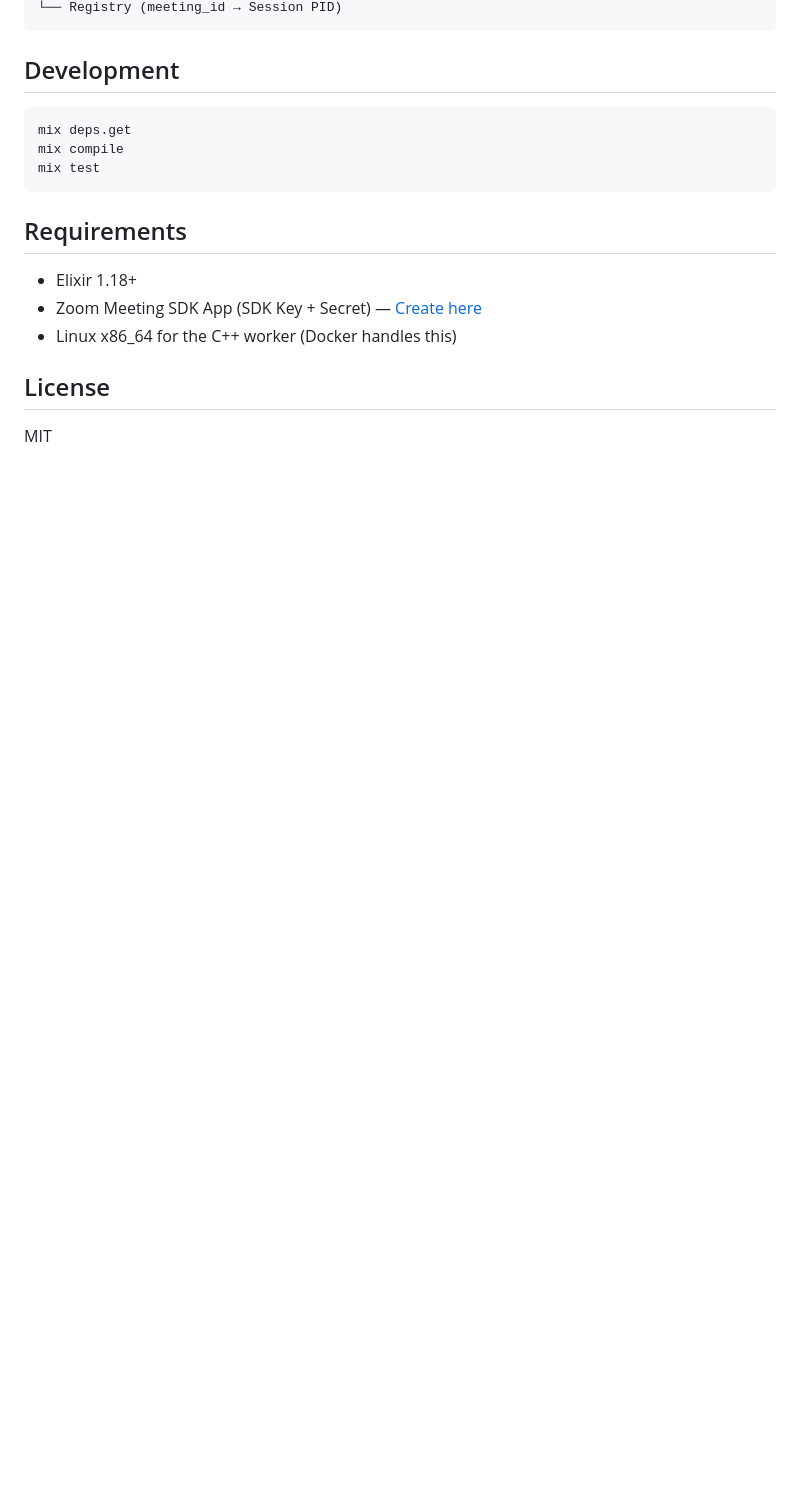
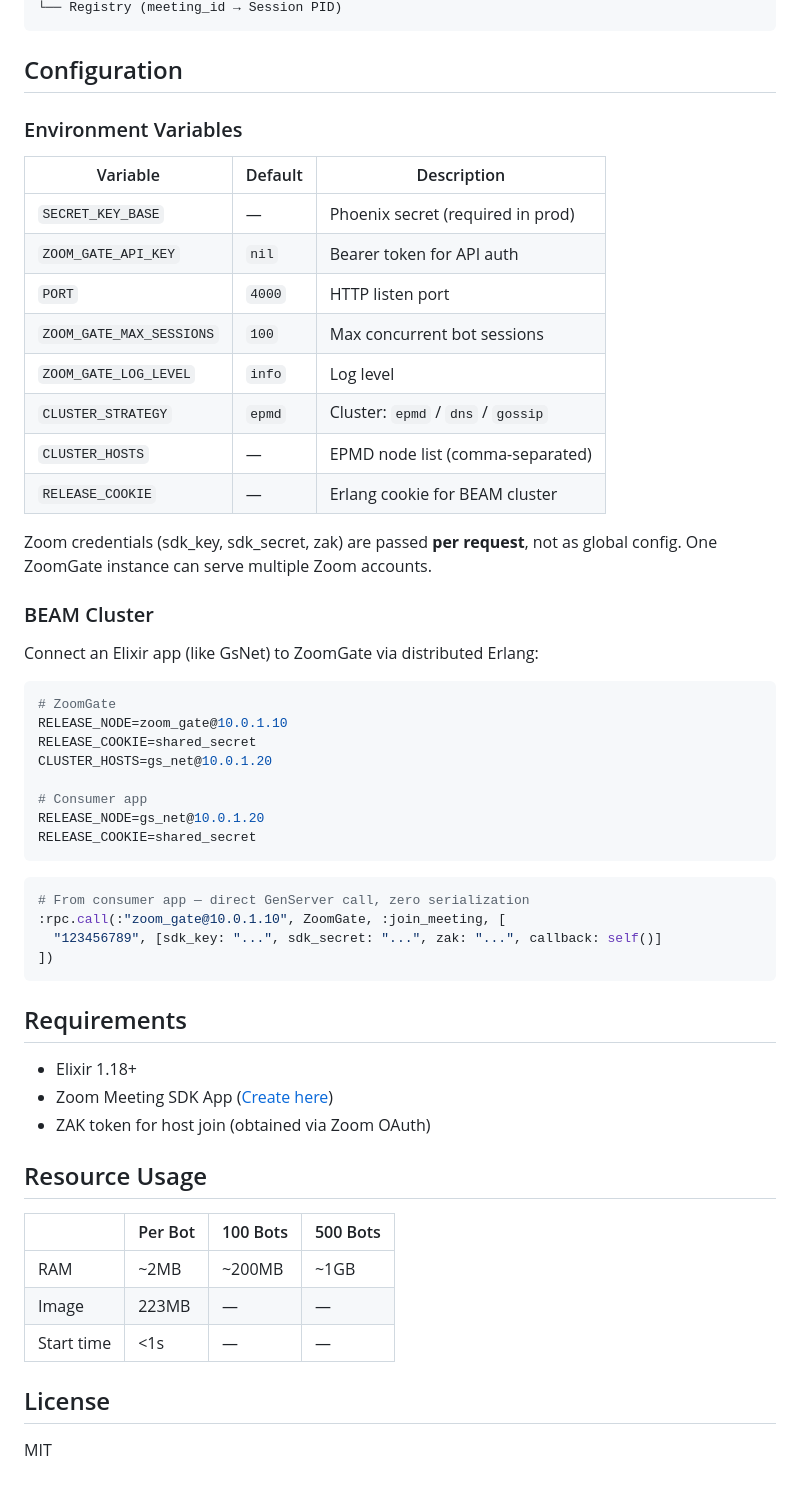
Before and after one commit to jhlee111/zoom_gate, a Markdown page: README.md, the part around one of its changes. Drawn GitHub-style; blank space fills up the shorter version.

````diff
--- a/README.md
+++ b/README.md
@@ -103,19 +155,58 @@ ZoomGate (Elixir/OTP)
 └── Registry (meeting_id → Session PID)
 ```
 
-## Development
+## Configuration
+
+### Environment Variables
+
+| Variable | Default | Description |
+|----------|---------|-------------|
+| `SECRET_KEY_BASE` | — | Phoenix secret (required in prod) |
+| `ZOOM_GATE_API_KEY` | `nil` | Bearer token for API auth |
+| `PORT` | `4000` | HTTP listen port |
+| `ZOOM_GATE_MAX_SESSIONS` | `100` | Max concurrent bot sessions |
+| `ZOOM_GATE_LOG_LEVEL` | `info` | Log level |
+| `CLUSTER_STRATEGY` | `epmd` | Cluster: `epmd` / `dns` / `gossip` |
+| `CLUSTER_HOSTS` | — | EPMD node list (comma-separated) |
+| `RELEASE_COOKIE` | — | Erlang cookie for BEAM cluster |
+
+Zoom credentials (sdk_key, sdk_secret, zak) are passed **per request**, not as global config. One ZoomGate instance can serve multiple Zoom accounts.
+
+### BEAM Cluster
+
+Connect an Elixir app (like GsNet) to ZoomGate via distributed Erlang:
 
 ```bash
-mix deps.get
-mix compile
-mix test
+# ZoomGate
+RELEASE_NODE=zoom_gate@10.0.1.10
+RELEASE_COOKIE=shared_secret
+CLUSTER_HOSTS=gs_net@10.0.1.20
+
+# Consumer app
+RELEASE_NODE=gs_net@10.0.1.20
+RELEASE_COOKIE=shared_secret
+```
+
+```elixir
+# From consumer app — direct GenServer call, zero serialization
+:rpc.call(:"zoom_gate@10.0.1.10", ZoomGate, :join_meeting, [
+  "123456789", [sdk_key: "...", sdk_secret: "...", zak: "...", callback: self()]
+])
 ```
 
 ## Requirements
 
 - Elixir 1.18+
-- Zoom Meeting SDK App (SDK Key + Secret) — [Create here](https://marketplace.zoom.us/)
-- Linux x86_64 for the C++ worker (Docker handles this)
+- Zoom Meeting SDK App ([Create here](https://marketplace.zoom.us/))
+- ZAK token for host join (obtained via Zoom OAuth)
+
+## Resource Usage
+
+| | Per Bot | 100 Bots | 500 Bots |
+|---|---|---|---|
+| RAM | ~2MB | ~200MB | ~1GB |
+| Image | 223MB | — | — |
+| Start time | <1s | — | — |
 
 ## License
 
````
Also changed, not shown: other parts of README.md (+85 -33 lines).
